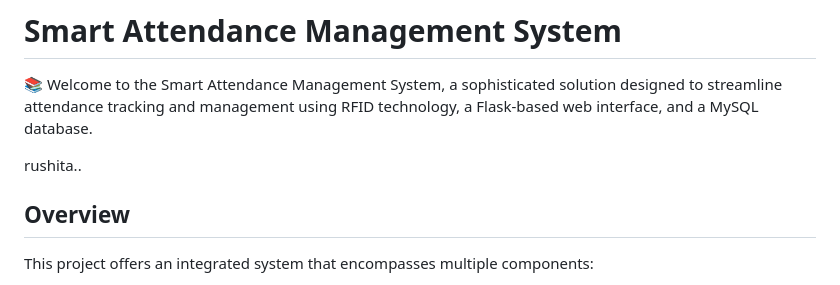
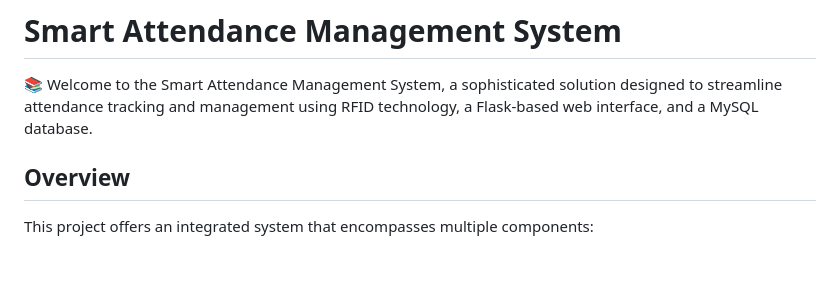
Before and after one commit to Charantej07/Smart-Attendance-Management-System, a Markdown page: README.md, the part around the change. Rendered like a GitHub page; blank space fills up the shorter version.

```diff
--- a/README.md
+++ b/README.md
@@ -1,8 +1,6 @@
 # Smart Attendance Management System
 
 📚 Welcome to the Smart Attendance Management System, a sophisticated solution designed to streamline attendance tracking and management using RFID technology, a Flask-based web interface, and a MySQL database.
-
-rushita..
 
 ## Overview
 
```
